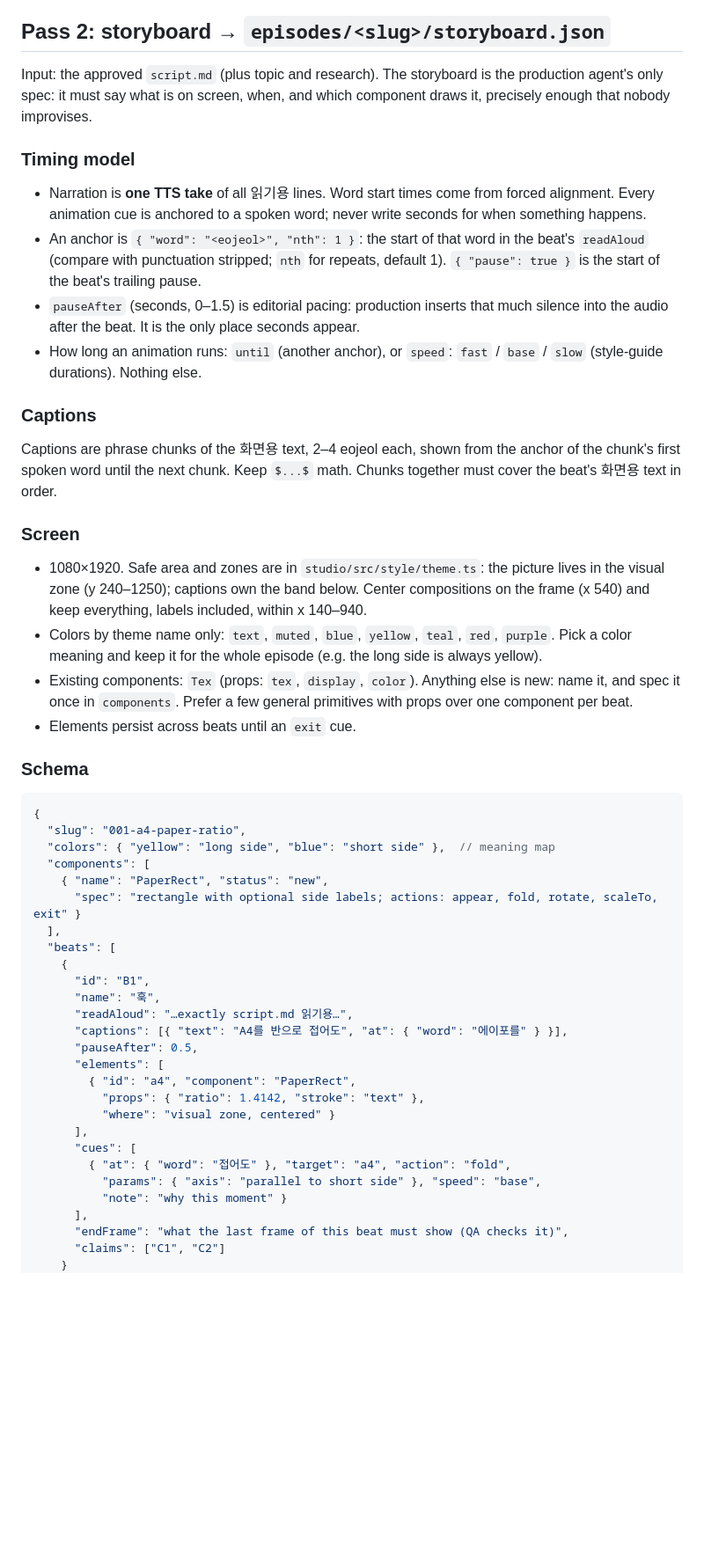
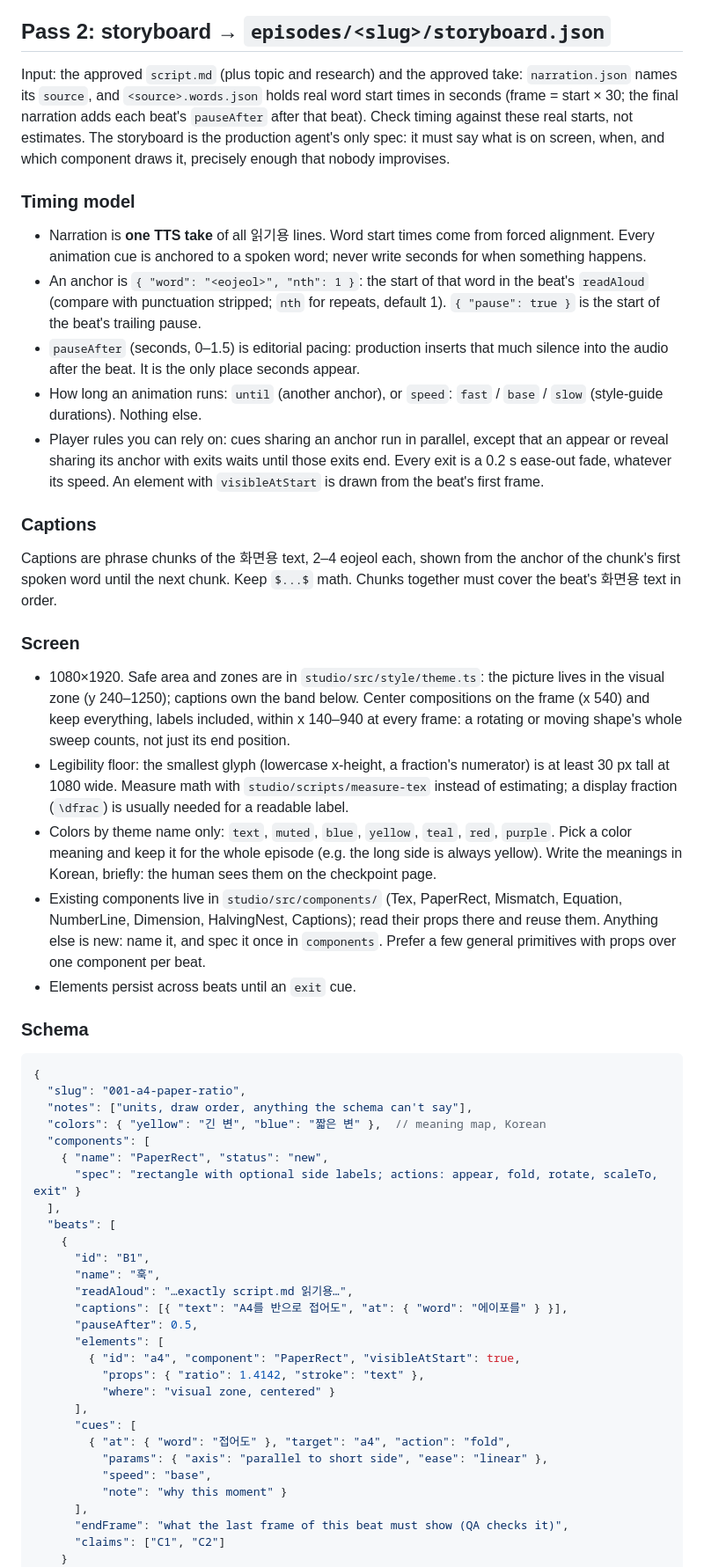
Before and after one commit to zeikar/tangent, a Markdown page: docs/briefs/script-storyboard.md, the part around one of its changes. Shown at 88% size. Drawn GitHub-style; blank space fills up the shorter version.

Commit message:
docs(briefs): storyboard pass uses the approved take's real timings
Adds the player rules, sweep-inclusive bounds, the 30 px glyph floor with
measure-tex, Korean color meanings for the checkpoint page, the existing
component library, and the schema fields milestone 1 had to invent.

````diff
--- a/docs/briefs/script-storyboard.md
+++ b/docs/briefs/script-storyboard.md
@@ -57,9 +61,13 @@ with the four bullets above.
 
 ## Pass 2: storyboard → `episodes/<slug>/storyboard.json`
 
-Input: the approved `script.md` (plus topic and research). The storyboard is
-the production agent's only spec: it must say what is on screen, when, and
-which component draws it, precisely enough that nobody improvises.
+Input: the approved `script.md` (plus topic and research) and the approved
+take: `narration.json` names its `source`, and `<source>.words.json` holds real
+word start times in seconds (frame = start × 30; the final narration adds each
+beat's `pauseAfter` after that beat). Check timing against these real starts,
+not estimates. The storyboard is the production agent's only spec: it must say
+what is on screen, when, and which component draws it, precisely enough that
+nobody improvises.
 
 ### Timing model
 - Narration is **one TTS take** of all 읽기용 lines. Word start times come from
@@ -73,6 +81,10 @@ which component draws it, precisely enough that nobody improvises.
   appear.
 - How long an animation runs: `until` (another anchor), or `speed`: `fast` /
   `base` / `slow` (style-guide durations). Nothing else.
+- Player rules you can rely on: cues sharing an anchor run in parallel, except
+  that an appear or reveal sharing its anchor with exits waits until those
+  exits end. Every exit is a 0.2 s ease-out fade, whatever its speed. An
+  element with `visibleAtStart` is drawn from the beat's first frame.
 
 ### Captions
 Captions are phrase chunks of the 화면용 text, 2–4 eojeol each, shown from
@@ -83,20 +95,29 @@ math. Chunks together must cover the beat's 화면용 text in order.
 - 1080×1920. Safe area and zones are in `studio/src/style/theme.ts`: the
   picture lives in the visual zone (y 240–1250); captions own the band below.
   Center compositions on the frame (x 540) and keep everything, labels
-  included, within x 140–940.
+  included, within x 140–940 at every frame: a rotating or moving shape's whole
+  sweep counts, not just its end position.
+- Legibility floor: the smallest glyph (lowercase x-height, a fraction's
+  numerator) is at least 30 px tall at 1080 wide. Measure math with
+  `studio/scripts/measure-tex` instead of estimating; a display fraction
+  (`\dfrac`) is usually needed for a readable label.
 - Colors by theme name only: `text`, `muted`, `blue`, `yellow`, `teal`, `red`,
   `purple`. Pick a color meaning and keep it for the whole episode (e.g. the
-  long side is always yellow).
-- Existing components: `Tex` (props: `tex`, `display`, `color`). Anything else
-  is new: name it, and spec it once in `components`. Prefer a few general
-  primitives with props over one component per beat.
+  long side is always yellow). Write the meanings in Korean, briefly: the
+  human sees them on the checkpoint page.
+- Existing components live in `studio/src/components/` (Tex, PaperRect,
+  Mismatch, Equation, NumberLine, Dimension, HalvingNest, Captions); read
+  their props there and reuse them. Anything else is new: name it, and spec it
+  once in `components`. Prefer a few general primitives with props over one
+  component per beat.
 - Elements persist across beats until an `exit` cue.
 
 ### Schema
 ```jsonc
 {
   "slug": "001-a4-paper-ratio",
-  "colors": { "yellow": "long side", "blue": "short side" },  // meaning map
+  "notes": ["units, draw order, anything the schema can't say"],
+  "colors": { "yellow": "긴 변", "blue": "짧은 변" },  // meaning map, Korean
   "components": [
     { "name": "PaperRect", "status": "new",
       "spec": "rectangle with optional side labels; actions: appear, fold, rotate, scaleTo, exit" }
@@ -109,13 +130,14 @@ math. Chunks together must cover the beat's 화면용 text in order.
       "captions": [{ "text": "A4를 반으로 접어도", "at": { "word": "에이포를" } }],
       "pauseAfter": 0.5,
       "elements": [
-        { "id": "a4", "component": "PaperRect",
+        { "id": "a4", "component": "PaperRect", "visibleAtStart": true,
           "props": { "ratio": 1.4142, "stroke": "text" },
           "where": "visual zone, centered" }
       ],
       "cues": [
         { "at": { "word": "접어도" }, "target": "a4", "action": "fold",
-          "params": { "axis": "parallel to short side" }, "speed": "base",
+          "params": { "axis": "parallel to short side", "ease": "linear" },
+          "speed": "base",
           "note": "why this moment" }
       ],
       "endFrame": "what the last frame of this beat must show (QA checks it)",
````
Also changed, not shown: other parts of docs/briefs/script-storyboard.md (+17 -9 lines).
